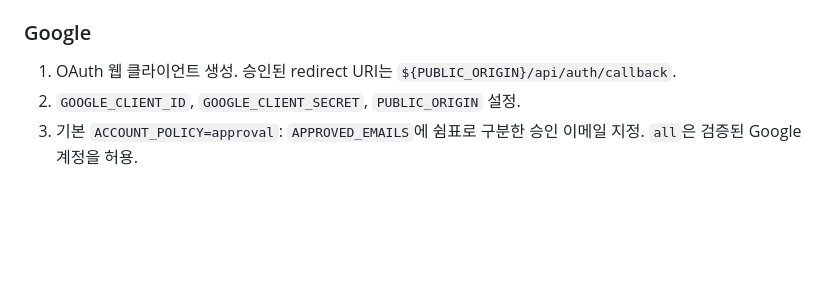
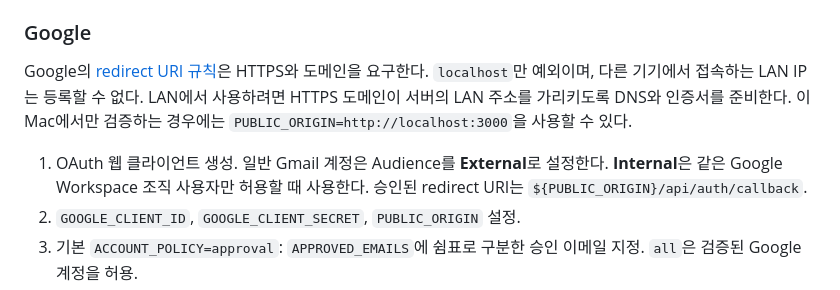
Before and after one commit to luftaquila/qollab, a Markdown page: docs/operations.md, the part around the change. Rendered like a GitHub page; blank space fills up the shorter version.

Commit message:
docs: clarify Google OAuth audience and redirect requirements

```diff
--- a/docs/operations.md
+++ b/docs/operations.md
@@ -41,7 +41,9 @@ docker compose up -d app
 
 ### Google
 
-1. OAuth 웹 클라이언트 생성. 승인된 redirect URI는 `${PUBLIC_ORIGIN}/api/auth/callback`.
+Google의 [redirect URI 규칙](https://developers.google.com/identity/protocols/oauth2/web-server#uri-validation)은 HTTPS와 도메인을 요구한다. `localhost`만 예외이며, 다른 기기에서 접속하는 LAN IP는 등록할 수 없다. LAN에서 사용하려면 HTTPS 도메인이 서버의 LAN 주소를 가리키도록 DNS와 인증서를 준비한다. 이 Mac에서만 검증하는 경우에는 `PUBLIC_ORIGIN=http://localhost:3000`을 사용할 수 있다.
+
+1. OAuth 웹 클라이언트 생성. 일반 Gmail 계정은 Audience를 **External**로 설정한다. **Internal**은 같은 Google Workspace 조직 사용자만 허용할 때 사용한다. 승인된 redirect URI는 `${PUBLIC_ORIGIN}/api/auth/callback`.
 2. `GOOGLE_CLIENT_ID`, `GOOGLE_CLIENT_SECRET`, `PUBLIC_ORIGIN` 설정.
 3. 기본 `ACCOUNT_POLICY=approval`: `APPROVED_EMAILS`에 쉼표로 구분한 승인 이메일 지정. `all`은 검증된 Google 계정을 허용.
 4. Workspace 제한이 필요하면 `GOOGLE_WORKSPACE_DOMAIN` 지정. 검증된 `hd` claim을 확인한다.
```
